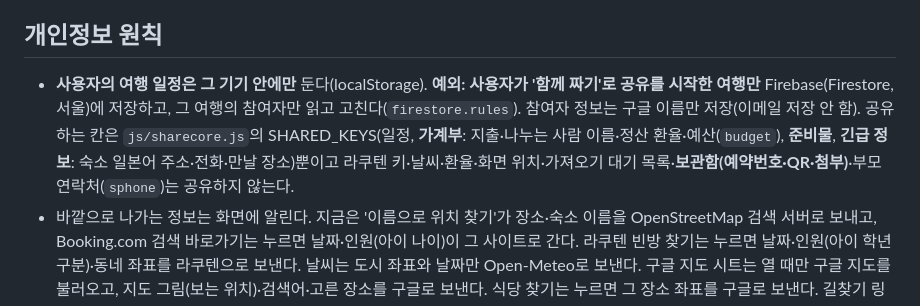
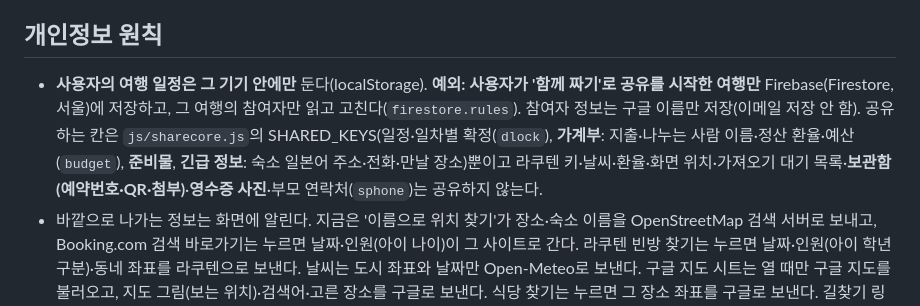
Before and after one commit to jms002500-cmyk/tripnoseon, a Markdown page: CLAUDE.md, the part around the change. Drawn GitHub-style.

Commit message:
CLAUDE.md: 공유 범위에 일차별 확정, 공유 안 함에 영수증 사진
Co-Authored-By: Claude Opus 5.5 <noreply@anthropic.com>

```diff
--- a/CLAUDE.md
+++ b/CLAUDE.md
@@ -65,7 +65,7 @@
 
 ## 개인정보 원칙
 
-- **사용자의 여행 일정은 그 기기 안에만** 둔다(localStorage). **예외: 사용자가 '함께 짜기'로 공유를 시작한 여행만** Firebase(Firestore, 서울)에 저장하고, 그 여행의 참여자만 읽고 고친다(`firestore.rules`). 참여자 정보는 구글 이름만 저장(이메일 저장 안 함). 공유하는 칸은 `js/sharecore.js`의 SHARED_KEYS(일정, **가계부**: 지출·나누는 사람 이름·정산 환율·예산(`budget`), **준비물**, **긴급 정보**: 숙소 일본어 주소·전화·만날 장소)뿐이고 라쿠텐 키·날씨·환율·화면 위치·가져오기 대기 목록·**보관함(예약번호·QR·첨부)**·부모 연락처(`sphone`)는 공유하지 않는다.
+- **사용자의 여행 일정은 그 기기 안에만** 둔다(localStorage). **예외: 사용자가 '함께 짜기'로 공유를 시작한 여행만** Firebase(Firestore, 서울)에 저장하고, 그 여행의 참여자만 읽고 고친다(`firestore.rules`). 참여자 정보는 구글 이름만 저장(이메일 저장 안 함). 공유하는 칸은 `js/sharecore.js`의 SHARED_KEYS(일정·일차별 확정(`dlock`), **가계부**: 지출·나누는 사람 이름·정산 환율·예산(`budget`), **준비물**, **긴급 정보**: 숙소 일본어 주소·전화·만날 장소)뿐이고 라쿠텐 키·날씨·환율·화면 위치·가져오기 대기 목록·**보관함(예약번호·QR·첨부)**·**영수증 사진**·부모 연락처(`sphone`)는 공유하지 않는다.
 - 바깥으로 나가는 정보는 화면에 알린다. 지금은 '이름으로 위치 찾기'가 장소·숙소 이름을 OpenStreetMap 검색 서버로 보내고, Booking.com 검색 바로가기는 누르면 날짜·인원(아이 나이)이 그 사이트로 간다. 라쿠텐 빈방 찾기는 누르면 날짜·인원(아이 학년 구분)·동네 좌표를 라쿠텐으로 보낸다. 날씨는 도시 좌표와 날짜만 Open-Meteo로 보낸다. 구글 지도 시트는 열 때만 구글 지도를 불러오고, 지도 그림(보는 위치)·검색어·고른 장소를 구글로 보낸다. 식당 찾기는 누르면 그 장소 좌표를 구글로 보낸다. 길찾기 링크는 누르면 출발·도착지가 구글 지도로 간다. 사이트별 가격 비교 링크는 누르면 날짜·인원(아이 나이)·숙소 이름이 그 사이트로 간다. 환율은 아무 정보 없이 받아 온다.
 - **저장소에는 실제 사람의 일정·이름·이메일을 넣지 않는다**(공개 저장소). 앱 기본값, 예시 데이터, 테스트는 지어낸 값만 쓴다. 개발자 개인 메모는 `CLAUDE.local.md`에 둔다.
 - 커밋 이메일은 GitHub 비공개(noreply) 주소를 쓴다.
```
